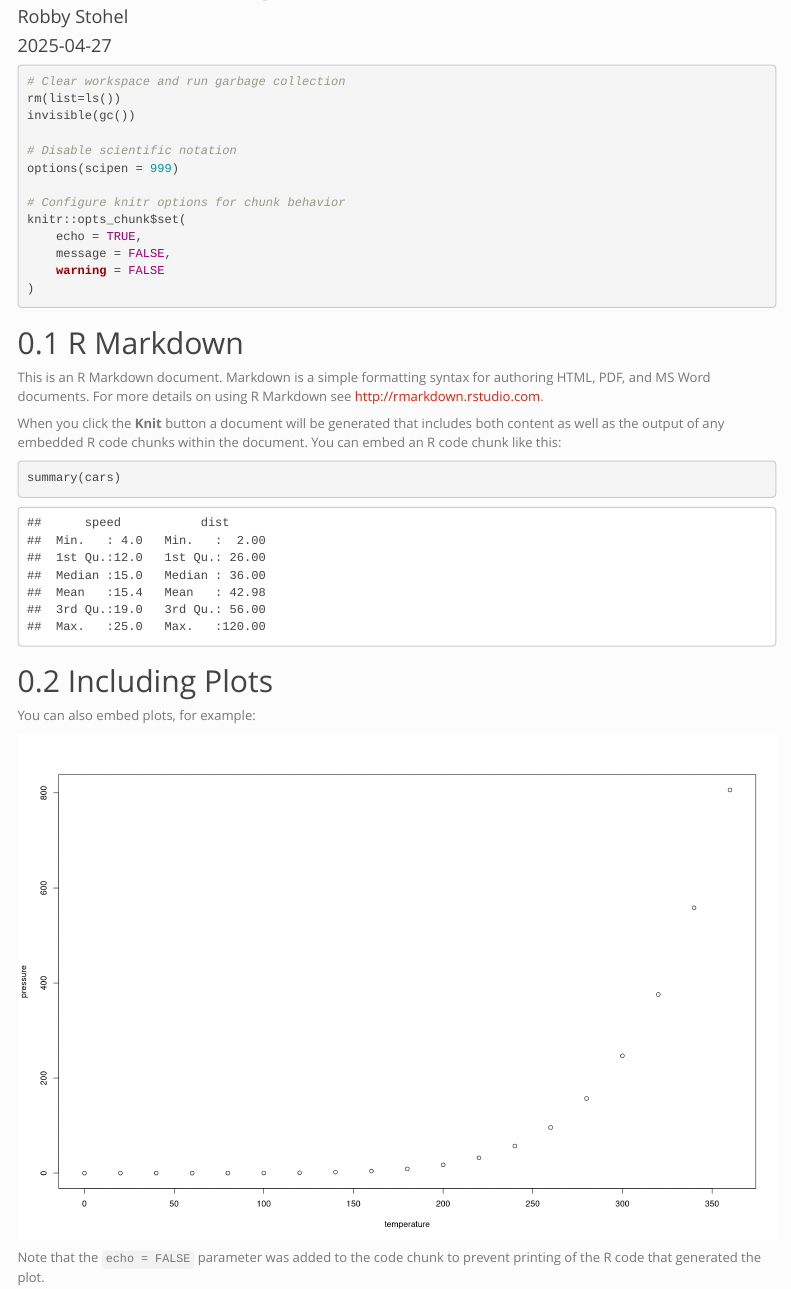
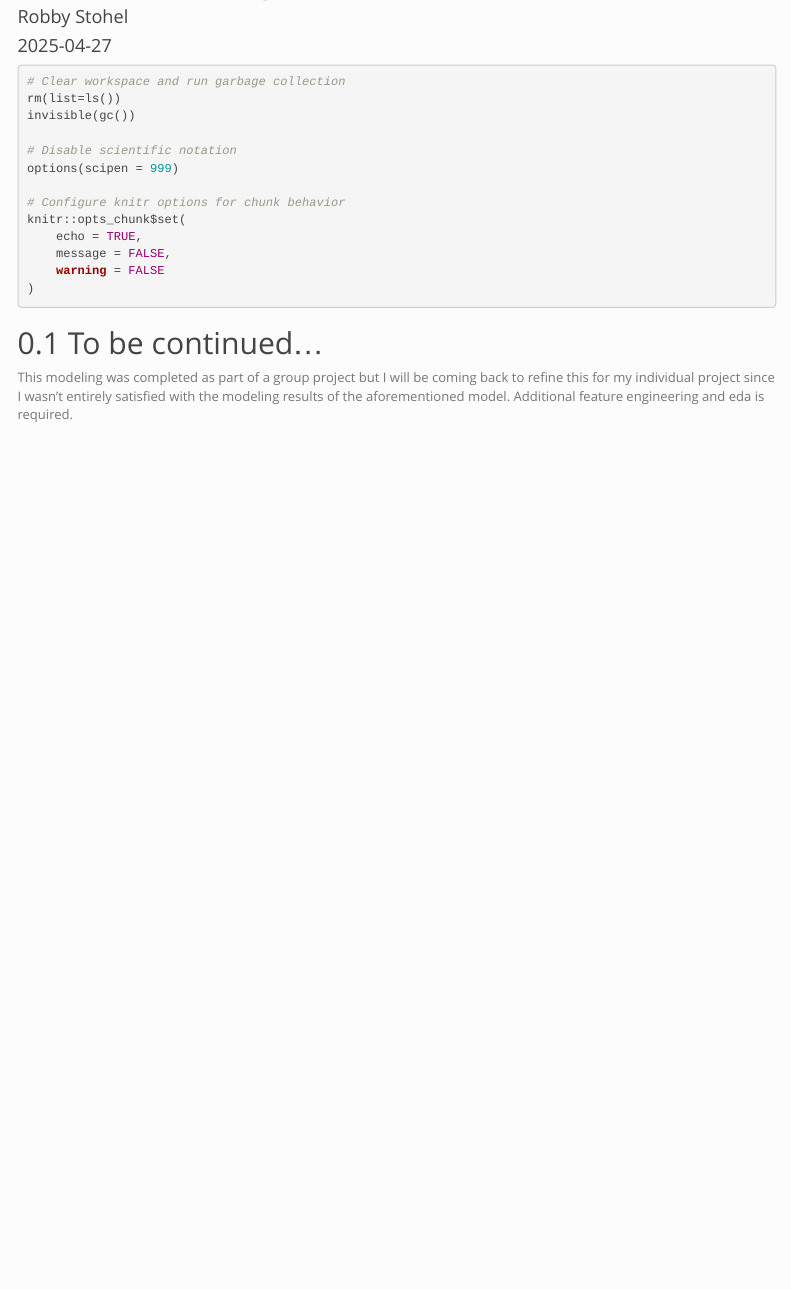
Before and after one commit to RS2090-PH/home-credit-default-risk-analysis, an R Markdown document (notebooks/data_modeling.Rmd): the page in a window 1100 px wide, from 60 px down. Rendered offline with R 4.5, knitr and Pandoc, with nearby package versions; menus at the side of the page are left out.

Commit message:
Updated readme and added a note to the data model rmd

````diff
--- a/notebooks/data_modeling.Rmd
+++ b/notebooks/data_modeling.Rmd
@@ -33,22 +33,6 @@ knitr::opts_chunk$set(
 )
 ```
 
-## R Markdown
+## To be continued...
 
-This is an R Markdown document. Markdown is a simple formatting syntax for authoring HTML, PDF, and MS Word documents. For more details on using R Markdown see <http://rmarkdown.rstudio.com>.
-
-When you click the **Knit** button a document will be generated that includes both content as well as the output of any embedded R code chunks within the document. You can embed an R code chunk like this:
-
-```{r cars}
-summary(cars)
-```
-
-## Including Plots
-
-You can also embed plots, for example:
-
-```{r pressure, echo=FALSE}
-plot(pressure)
-```
-
-Note that the `echo = FALSE` parameter was added to the code chunk to prevent printing of the R code that generated the plot.
+This modeling was completed as part of a group project but I will be coming back to refine this for my individual project since I wasn't entirely satisfied with the modeling results of the aforementioned model. Additional feature engineering and eda is required.
````
Also changed, not shown: README.md.
